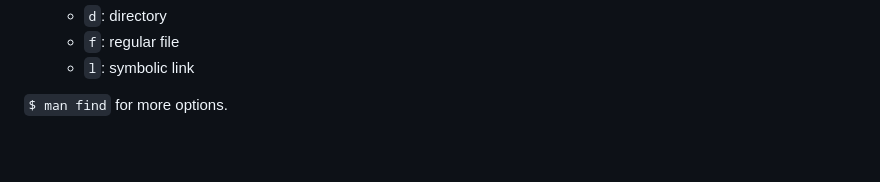
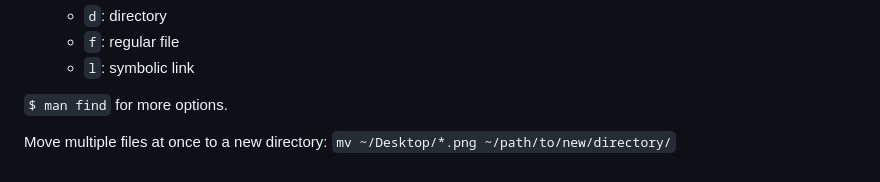
Before and after one commit to michaelwehrley/notes, a Markdown page: unix.md, the part around the change. GitHub-like rendering; blank space fills up the shorter version.

```diff
--- a/unix.md
+++ b/unix.md
@@ -14,3 +14,6 @@ The following command will only list files and will exclude directories, special
   - `l`: symbolic link
 
 `$ man find` for more options.
+
+Move multiple files at once to a new directory:
+`mv ~/Desktop/*.png ~/path/to/new/directory/`
```
Also changed, not shown: servers/servers.md (+3 -0 lines), sql.md (+14 -0 lines), assets/full_outer_join.png (added), assets/inner_join.png (added), assets/left_outer_join.png (added), assets/right_outer_join.png (added).
